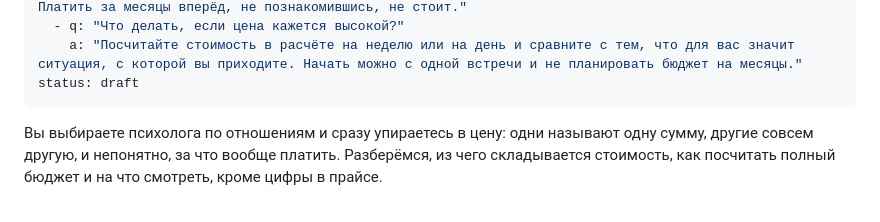
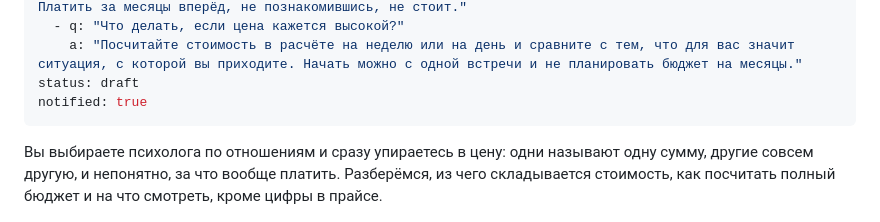
Before and after one commit to murzzsite/tarasov-psy, a Markdown page: articles/stoimost-konsultacii-psihologa-po-otnosheniyam.md, the part around the change. Rendered like a GitHub page.

Commit message:
blog: автообновление

```diff
--- a/articles/stoimost-konsultacii-psihologa-po-otnosheniyam.md
+++ b/articles/stoimost-konsultacii-psihologa-po-otnosheniyam.md
@@ -22,6 +22,7 @@ faq:
   - q: "Что делать, если цена кажется высокой?"
     a: "Посчитайте стоимость в расчёте на неделю или на день и сравните с тем, что для вас значит ситуация, с которой вы приходите. Начать можно с одной встречи и не планировать бюджет на месяцы."
 status: draft
+notified: true
 ---
 Вы выбираете психолога по отношениям и сразу упираетесь в цену: одни называют одну сумму, другие совсем другую, и непонятно, за что вообще платить. Разберёмся, из чего складывается стоимость, как посчитать полный бюджет и на что смотреть, кроме цифры в прайсе.
 
```
